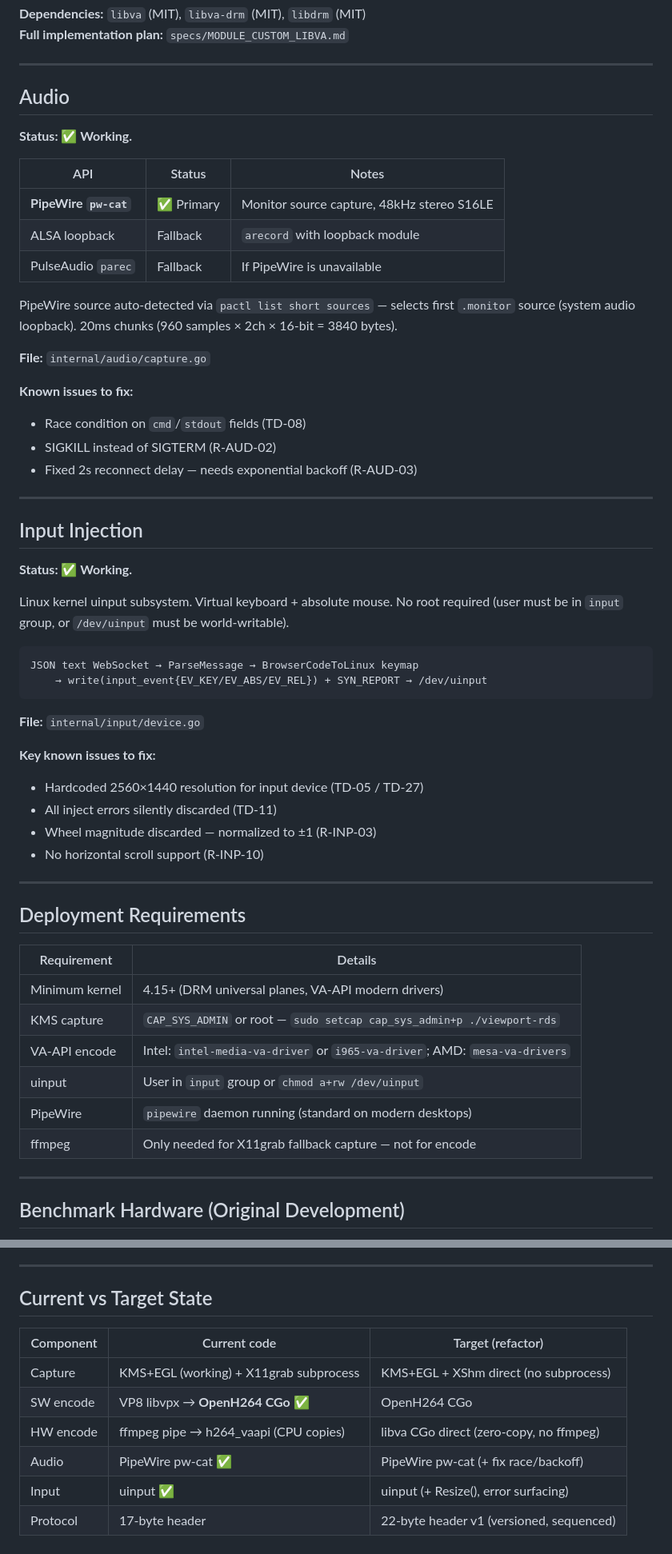
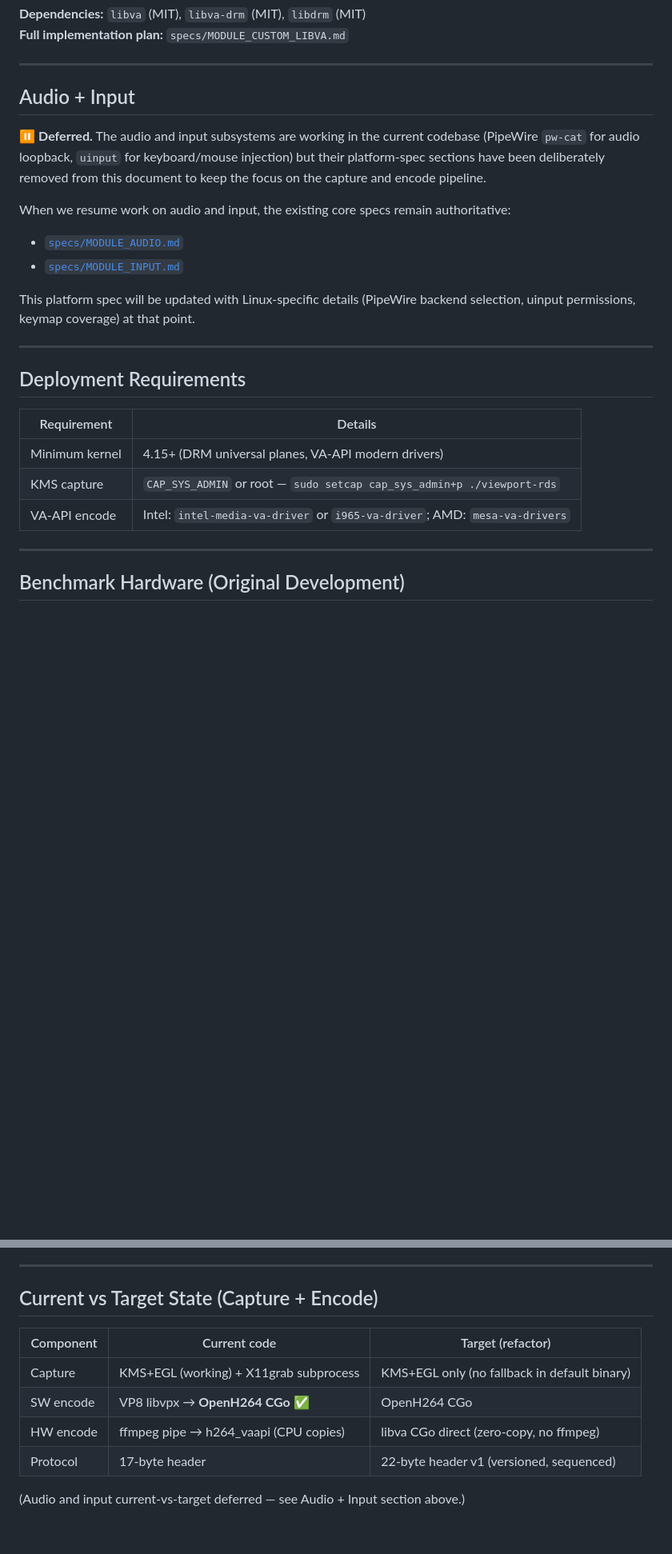
Before and after one commit to asymysh/featherdesk, a Markdown page: ADD-ON-SPECS/Linux/LINUX_SPEC.md, 2 parts joined by grey strips. Shown at 80% size. Drawn GitHub-style; blank space fills up the shorter version.

````diff
--- a/ADD-ON-SPECS/Linux/LINUX_SPEC.md
+++ b/ADD-ON-SPECS/Linux/LINUX_SPEC.md
@@ -227,47 +227,19 @@ GPU↔CPU copies: **1** (~30KB compressed NALs vs ~36MB raw pixels in software p
 
 ---
 
-## Audio
+## Audio + Input
 
-**Status: ✅ Working.**
+⏸️ **Deferred.** The audio and input subsystems are working in the current codebase
+(PipeWire `pw-cat` for audio loopback, `uinput` for keyboard/mouse injection) but
+their platform-spec sections have been deliberately removed from this document to
+keep the focus on the capture and encode pipeline.
 
-| API | Status | Notes |
-|-----|--------|-------|
-| **PipeWire `pw-cat`** | ✅ Primary | Monitor source capture, 48kHz stereo S16LE |
-| ALSA loopback | Fallback | `arecord` with loopback module |
-| PulseAudio `parec` | Fallback | If PipeWire is unavailable |
+When we resume work on audio and input, the existing core specs remain authoritative:
+- [`specs/MODULE_AUDIO.md`](../../specs/MODULE_AUDIO.md)
+- [`specs/MODULE_INPUT.md`](../../specs/MODULE_INPUT.md)
 
-PipeWire source auto-detected via `pactl list short sources` — selects first
-`.monitor` source (system audio loopback). 20ms chunks (960 samples × 2ch × 16-bit = 3840 bytes).
-
-**File:** `internal/audio/capture.go`
-
-**Known issues to fix:**
-- Race condition on `cmd`/`stdout` fields (TD-08)
-- SIGKILL instead of SIGTERM (R-AUD-02)
-- Fixed 2s reconnect delay — needs exponential backoff (R-AUD-03)
-
----
-
-## Input Injection
-
-**Status: ✅ Working.**
-
-Linux kernel uinput subsystem. Virtual keyboard + absolute mouse. No root required
-(user must be in `input` group, or `/dev/uinput` must be world-writable).
-
-```
-JSON text WebSocket → ParseMessage → BrowserCodeToLinux keymap
-    → write(input_event{EV_KEY/EV_ABS/EV_REL}) + SYN_REPORT → /dev/uinput
-```
-
-**File:** `internal/input/device.go`
-
-**Key known issues to fix:**
-- Hardcoded 2560×1440 resolution for input device (TD-05 / TD-27)
-- All inject errors silently discarded (TD-11)
-- Wheel magnitude discarded — normalized to ±1 (R-INP-03)
-- No horizontal scroll support (R-INP-10)
+This platform spec will be updated with Linux-specific details (PipeWire backend
+selection, uinput permissions, keymap coverage) at that point.
 
 ---
 
@@ -278,9 +250,6 @@ JSON text WebSocket → ParseMessage → BrowserCodeToLinux keymap
 | Minimum kernel | 4.15+ (DRM universal planes, VA-API modern drivers) |
 | KMS capture | `CAP_SYS_ADMIN` or root — `sudo setcap cap_sys_admin+p ./viewport-rds` |
 | VA-API encode | Intel: `intel-media-va-driver` or `i965-va-driver`; AMD: `mesa-va-drivers` |
-| uinput | User in `input` group or `chmod a+rw /dev/uinput` |
-| PipeWire | `pipewire` daemon running (standard on modern desktops) |
-| ffmpeg | Only needed for X11grab fallback capture — not for encode |
 
 ---
 
@@ -303,13 +272,13 @@ Verified results from `review/kms_capture_software_encode/`:
 
 ---
 
-## Current vs Target State
+## Current vs Target State (Capture + Encode)
 
 | Component | Current code | Target (refactor) |
 |-----------|-------------|------------------|
-| Capture | KMS+EGL (working) + X11grab subprocess | KMS+EGL + XShm direct (no subprocess) |
+| Capture | KMS+EGL (working) + X11grab subprocess | KMS+EGL only (no fallback in default binary) |
 | SW encode | VP8 libvpx → **OpenH264 CGo** ✅ | OpenH264 CGo |
 | HW encode | ffmpeg pipe → h264_vaapi (CPU copies) | libva CGo direct (zero-copy, no ffmpeg) |
-| Audio | PipeWire pw-cat ✅ | PipeWire pw-cat (+ fix race/backoff) |
-| Input | uinput ✅ | uinput (+ Resize(), error surfacing) |
 | Protocol | 17-byte header | 22-byte header v1 (versioned, sequenced) |
+
+(Audio and input current-vs-target deferred — see Audio + Input section above.)
````
Also changed, not shown: ADD-ON-SPECS/Windows/WINDOWS_SPEC.md (+9 -37 lines), ADD-ON-SPECS/macOS/MACOS_SPEC.md (+10 -29 lines).
